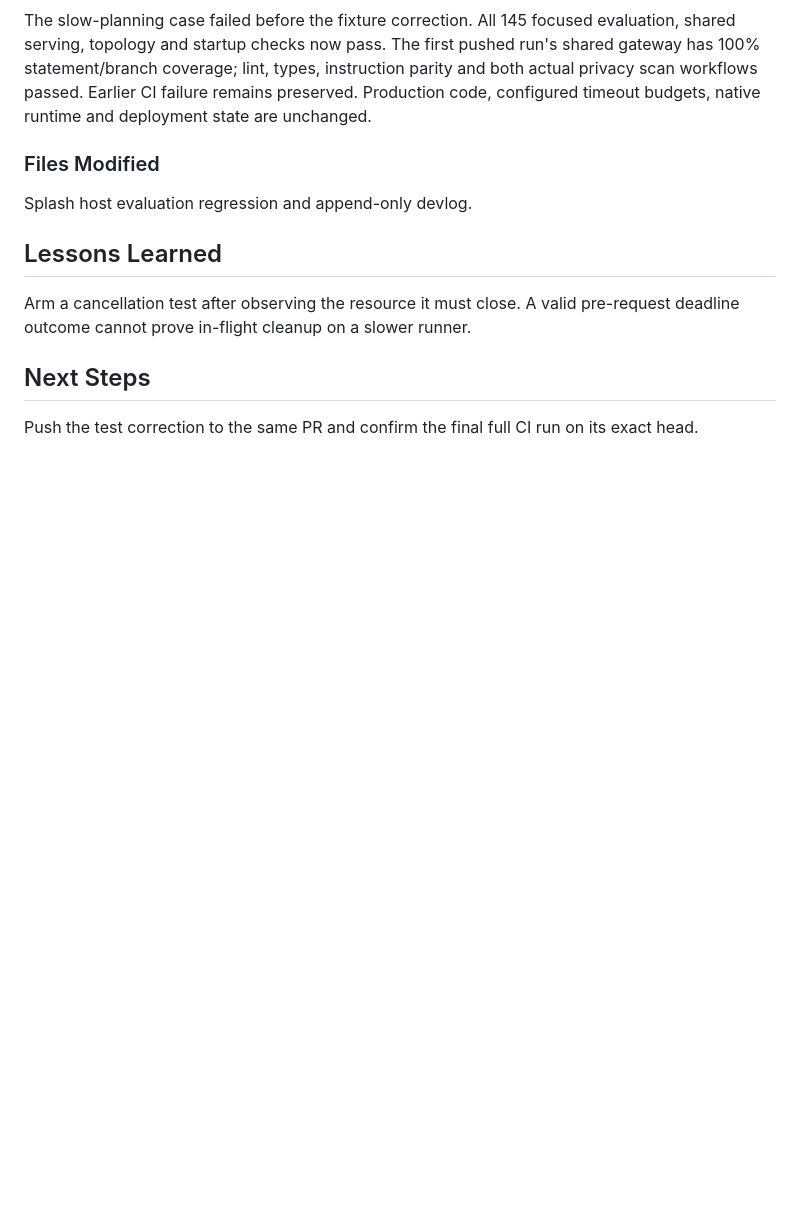
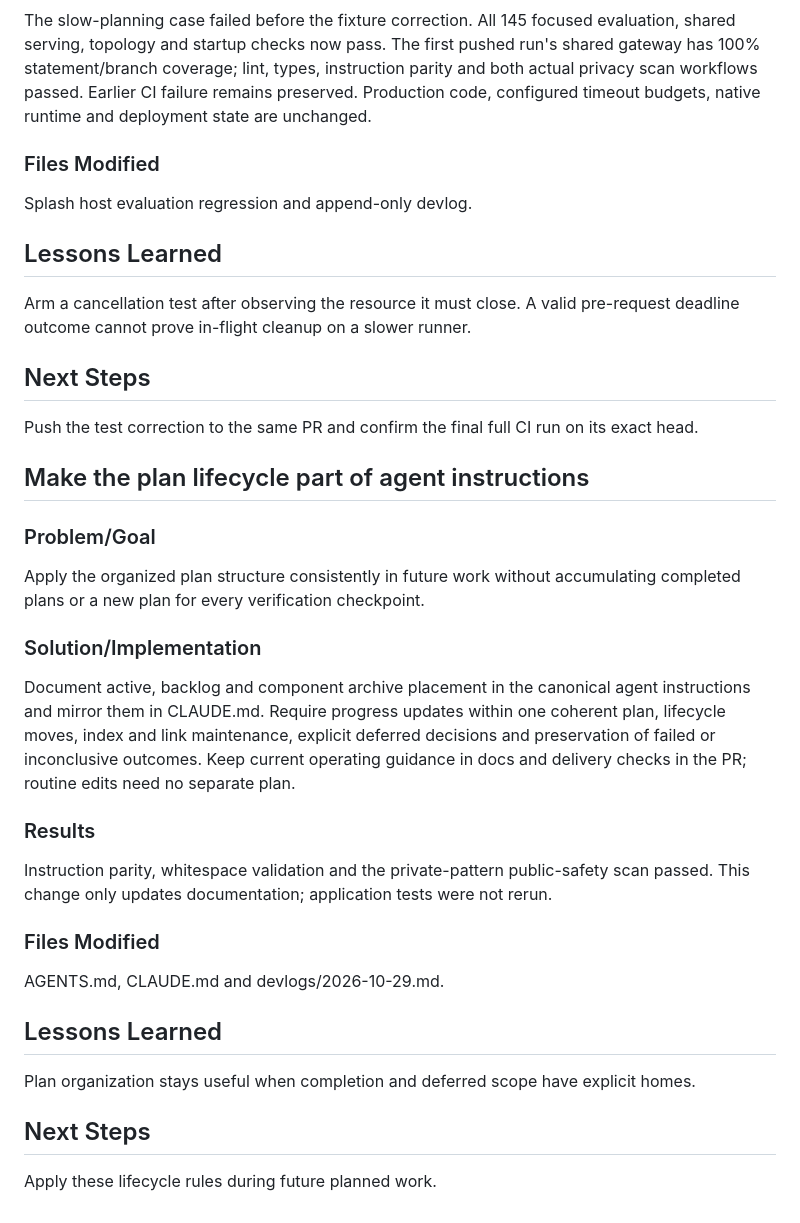
Before and after one commit to mcai4gl2/local-llm-admin, a Markdown page: devlogs/2026-10-29.md, the part around the change. GitHub-like rendering; blank space fills up the shorter version.

Commit message:
docs: define the plan lifecycle for future agent work

```diff
--- a/devlogs/2026-10-29.md
+++ b/devlogs/2026-10-29.md
@@ -689,3 +689,30 @@ deadline outcome cannot prove in-flight cleanup on a slower runner.
 
 ## Next Steps
 Push the test correction to the same PR and confirm the final full CI run on its exact head.
+
+
+## Make the plan lifecycle part of agent instructions
+
+### Problem/Goal
+Apply the organized plan structure consistently in future work without accumulating
+completed plans or a new plan for every verification checkpoint.
+
+### Solution/Implementation
+Document active, backlog and component archive placement in the canonical agent
+instructions and mirror them in CLAUDE.md. Require progress updates within one coherent
+plan, lifecycle moves, index and link maintenance, explicit deferred decisions and
+preservation of failed or inconclusive outcomes. Keep current operating guidance in
+docs and delivery checks in the PR; routine edits need no separate plan.
+
+### Results
+Instruction parity, whitespace validation and the private-pattern public-safety scan
+passed. This change only updates documentation; application tests were not rerun.
+
+### Files Modified
+AGENTS.md, CLAUDE.md and devlogs/2026-10-29.md.
+
+## Lessons Learned
+Plan organization stays useful when completion and deferred scope have explicit homes.
+
+## Next Steps
+Apply these lifecycle rules during future planned work.
```
Also changed, not shown: AGENTS.md (+18 -3 lines), CLAUDE.md (+18 -3 lines).
